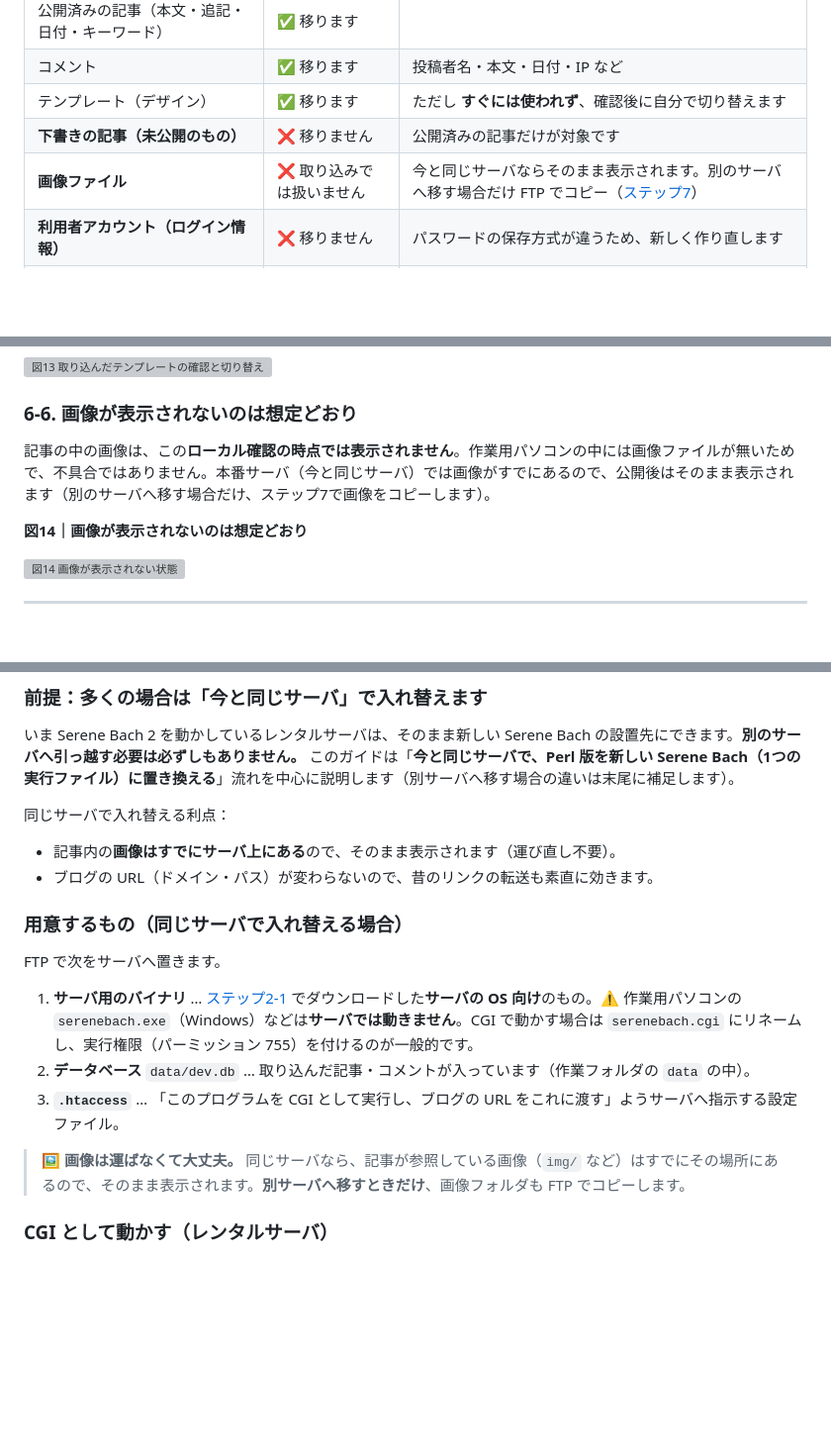
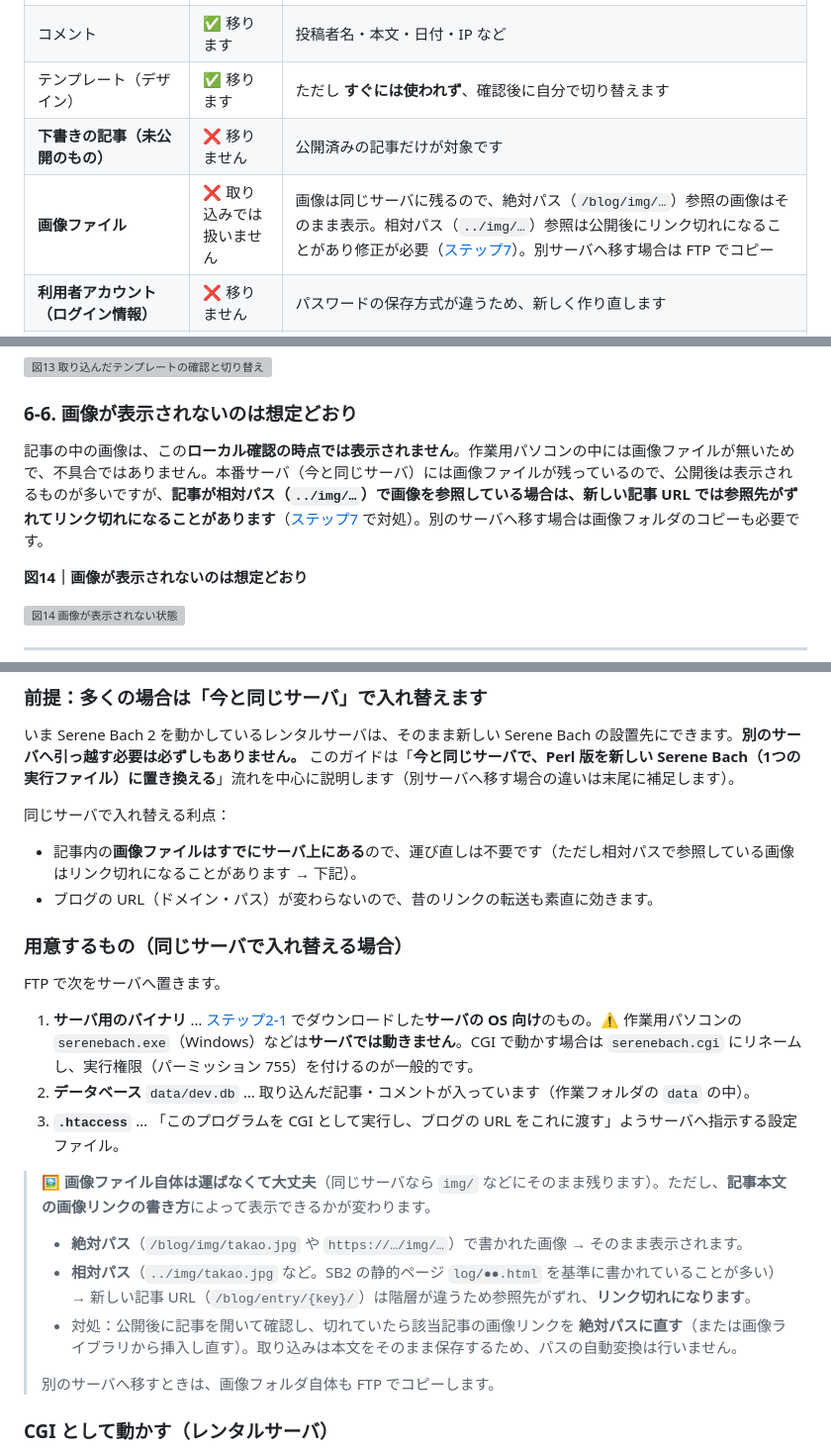
Before and after one commit to serendipitynz/serenebach, a Markdown page: docs/guide/sb2-migration.ja.md, 3 parts joined by grey strips. Shown at 99% size. Drawn GitHub-style; blank space fills up the shorter version; grey boxes are pictures that could not be loaded.

```diff
--- a/docs/guide/sb2-migration.ja.md
+++ b/docs/guide/sb2-migration.ja.md
@@ -78,7 +78,7 @@ FTP とブラウザしか使ったことがなくても大丈夫です。**コ
 | コメント | ✅ 移ります | 投稿者名・本文・日付・IP など |
 | テンプレート（デザイン） | ✅ 移ります | ただし **すぐには使われず**、確認後に自分で切り替えます |
 | **下書きの記事（未公開のもの）** | ❌ 移りません | 公開済みの記事だけが対象です |
-| **画像ファイル** | ❌ 取り込みでは扱いません | 今と同じサーバならそのまま表示されます。別のサーバへ移す場合だけ FTP でコピー（[ステップ7](#ステップ7本番のサーバへ公開する)） |
+| **画像ファイル** | ❌ 取り込みでは扱いません | 画像は同じサーバに残るので、絶対パス（`/blog/img/…`）参照の画像はそのまま表示。相対パス（`../img/…`）参照は公開後にリンク切れになることがあり修正が必要（[ステップ7](#ステップ7本番のサーバへ公開する)）。別サーバへ移す場合は FTP でコピー |
 | **利用者アカウント（ログイン情報）** | ❌ 移りません | パスワードの保存方式が違うため、新しく作り直します |
 | **トラックバック** | ❌ 移りません | 新 Serene Bach では非対応 |
 | **プラグイン / Amazon 連携 / リンク集** | ❌ 移りません | 必要なものは管理画面で作り直します |
@@ -410,7 +410,7 @@ http://localhost:8080/admin/login
 
 ### 6-6. 画像が表示されないのは想定どおり
 
-記事の中の画像は、この**ローカル確認の時点では表示されません**。作業用パソコンの中には画像ファイルが無いためで、不具合ではありません。本番サーバ（今と同じサーバ）では画像がすでにあるので、公開後はそのまま表示されます（別のサーバへ移す場合だけ、ステップ7で画像をコピーします）。
+記事の中の画像は、この**ローカル確認の時点では表示されません**。作業用パソコンの中には画像ファイルが無いためで、不具合ではありません。本番サーバ（今と同じサーバ）には画像ファイルが残っているので、公開後は表示されるものが多いですが、**記事が相対パス（`../img/…`）で画像を参照している場合は、新しい記事 URL では参照先がずれてリンク切れになることがあります**（[ステップ7](#ステップ7本番のサーバへ公開する) で対処）。別のサーバへ移す場合は画像フォルダのコピーも必要です。
 
 **図14｜画像が表示されないのは想定どおり**
 
@@ -428,7 +428,7 @@ http://localhost:8080/admin/login
 
 同じサーバで入れ替える利点：
 
-- 記事内の**画像はすでにサーバ上にある**ので、そのまま表示されます（運び直し不要）。
+- 記事内の**画像ファイルはすでにサーバ上にある**ので、運び直しは不要です（ただし相対パスで参照している画像はリンク切れになることがあります → 下記）。
 - ブログの URL（ドメイン・パス）が変わらないので、昔のリンクの転送も素直に効きます。
 
 ### 用意するもの（同じサーバで入れ替える場合）
@@ -439,7 +439,12 @@ FTP で次をサーバへ置きます。
 2. **データベース** `data/dev.db` … 取り込んだ記事・コメントが入っています（作業フォルダの `data` の中）。
 3. **`.htaccess`** … 「このプログラムを CGI として実行し、ブログの URL をこれに渡す」ようサーバへ指示する設定ファイル。
 
-> 🖼️ **画像は運ばなくて大丈夫。** 同じサーバなら、記事が参照している画像（`img/` など）はすでにその場所にあるので、そのまま表示されます。**別サーバへ移すときだけ**、画像フォルダも FTP でコピーします。
+> 🖼️ **画像ファイル自体は運ばなくて大丈夫**（同じサーバなら `img/` などにそのまま残ります）。ただし、**記事本文の画像リンクの書き方**によって表示できるかが変わります。
+> - **絶対パス**（`/blog/img/takao.jpg` や `https://…/img/…`）で書かれた画像 → そのまま表示されます。
+> - **相対パス**（`../img/takao.jpg` など。SB2 の静的ページ `log/●●.html` を基準に書かれていることが多い）→ 新しい記事 URL（`/blog/entry/{key}/`）は階層が違うため参照先がずれ、**リンク切れになります**。
+> - 対処：公開後に記事を開いて確認し、切れていたら該当記事の画像リンクを **絶対パスに直す**（または画像ライブラリから挿入し直す）。取り込みは本文をそのまま保存するため、パスの自動変換は行いません。
+>
+> 別のサーバへ移すときは、画像フォルダ自体も FTP でコピーします。
 
 ### CGI として動かす（レンタルサーバ）
 
```
Also changed, not shown: other parts of docs/guide/sb2-migration.ja.md (+2 -2 lines), docs/guide/cgi-deploy.ja.md (+19 -16 lines).
